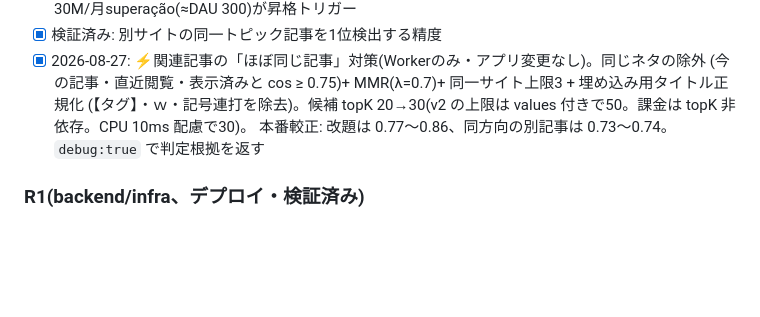
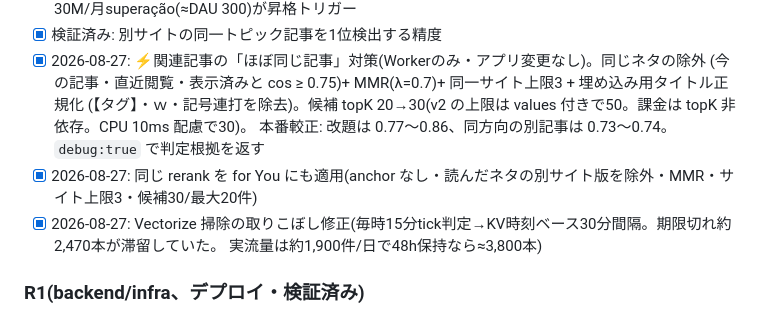
Before and after one commit to ponyo877/news-app-frontend, a Markdown page: docs/GROWTH-PLAN.md, the part around the change. Drawn GitHub-style; blank space fills up the shorter version.

Commit message:
:memo: for You への同ネタ除外適用と Vectorize 掃除修正を記録
Co-Authored-By: Claude Fable 5 <noreply@anthropic.com>

```diff
--- a/docs/GROWTH-PLAN.md
+++ b/docs/GROWTH-PLAN.md
@@ -348,6 +348,9 @@ DAU = 既存ユーザーの再活性化 + (新規獲得数 × 定着率)
       (今の記事・直近閲覧・表示済みと cos ≥ 0.75)+ MMR(λ=0.7)+ 同一サイト上限3 + 埋め込み用タイトル正規化
       (【タグ】・ｗ・記号連打を除去)。候補 topK 20→30(v2 の上限は values 付きで50。課金は topK 非依存。CPU 10ms 配慮で30)。
       本番較正: 改題は 0.77〜0.86、同方向の別記事は 0.73〜0.74。`debug:true` で判定根拠を返す
+- [x] 2026-08-27: 同じ rerank を for You にも適用(anchor なし・読んだネタの別サイト版を除外・MMR・サイト上限3・候補30/最大20件)
+- [x] 2026-08-27: Vectorize 掃除の取りこぼし修正(毎時15分tick判定→KV時刻ベース30分間隔。期限切れ約2,470本が滞留していた。
+      実流量は約1,900件/日で48h保持なら≈3,800本)
 
 ### R1(backend/infra、デプロイ・検証済み)
 - [x] 共有着地ページ `GET /a/{id}` — OGP付きSSR(go:embed)、スマートバナー、`matomekun://`、
```
